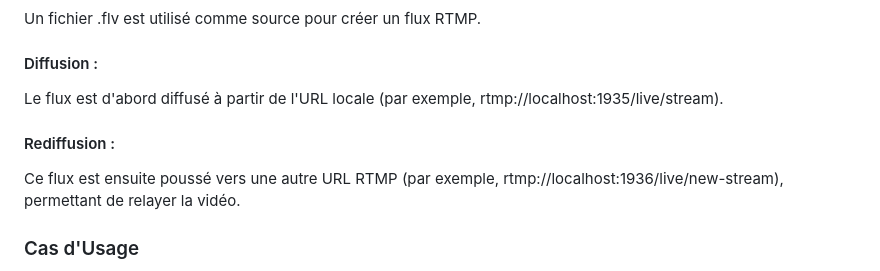
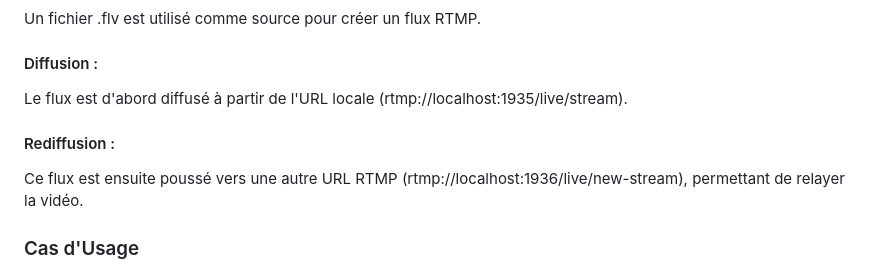
Before and after one commit to samiaChayeb/rtmp, a Markdown page: README.md, the part around the change. Drawn GitHub-style.

Commit message:
docs: update doc

```diff
--- a/README.md
+++ b/README.md
@@ -12,9 +12,9 @@ Le flux RTMP généré est ensuite poussé vers une autre URL RTMP configurée.
 ####    Source FLV :
 Un fichier .flv est utilisé comme source pour créer un flux RTMP.
 ####    Diffusion :
-Le flux est d'abord diffusé à partir de l'URL locale (par exemple, rtmp://localhost:1935/live/stream).
+Le flux est d'abord diffusé à partir de l'URL locale (rtmp://localhost:1935/live/stream).
 ####    Rediffusion :
-Ce flux est ensuite poussé vers une autre URL RTMP (par exemple, rtmp://localhost:1936/live/new-stream), permettant de relayer la vidéo.
+Ce flux est ensuite poussé vers une autre URL RTMP (rtmp://localhost:1936/live/new-stream), permettant de relayer la vidéo.
 ### Cas d'Usage
 Cette solution est idéale pour des scénarios où vous devez diffuser un fichier vidéo préenregistré comme un flux en direct sur plusieurs plateformes ou serveurs de streaming.
 
```
